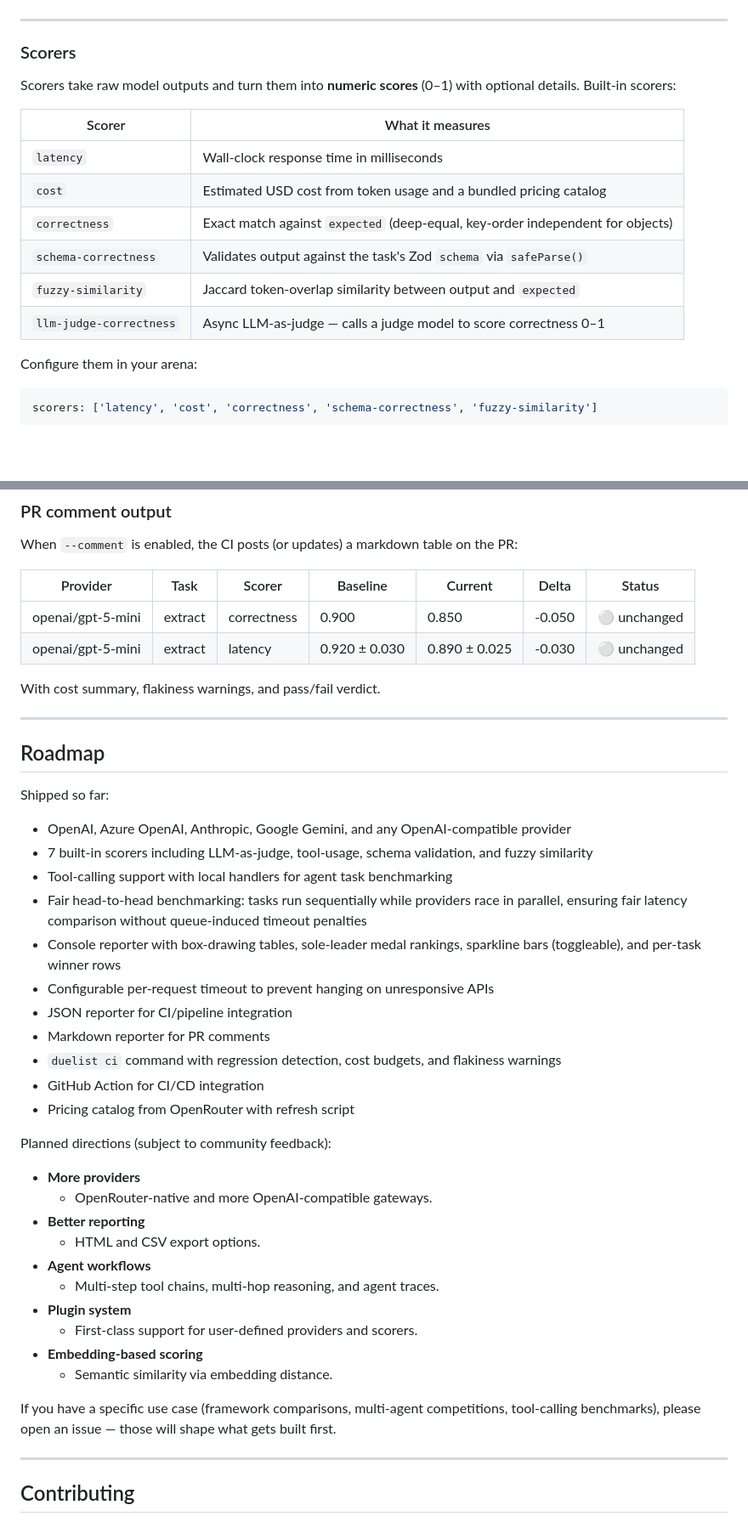
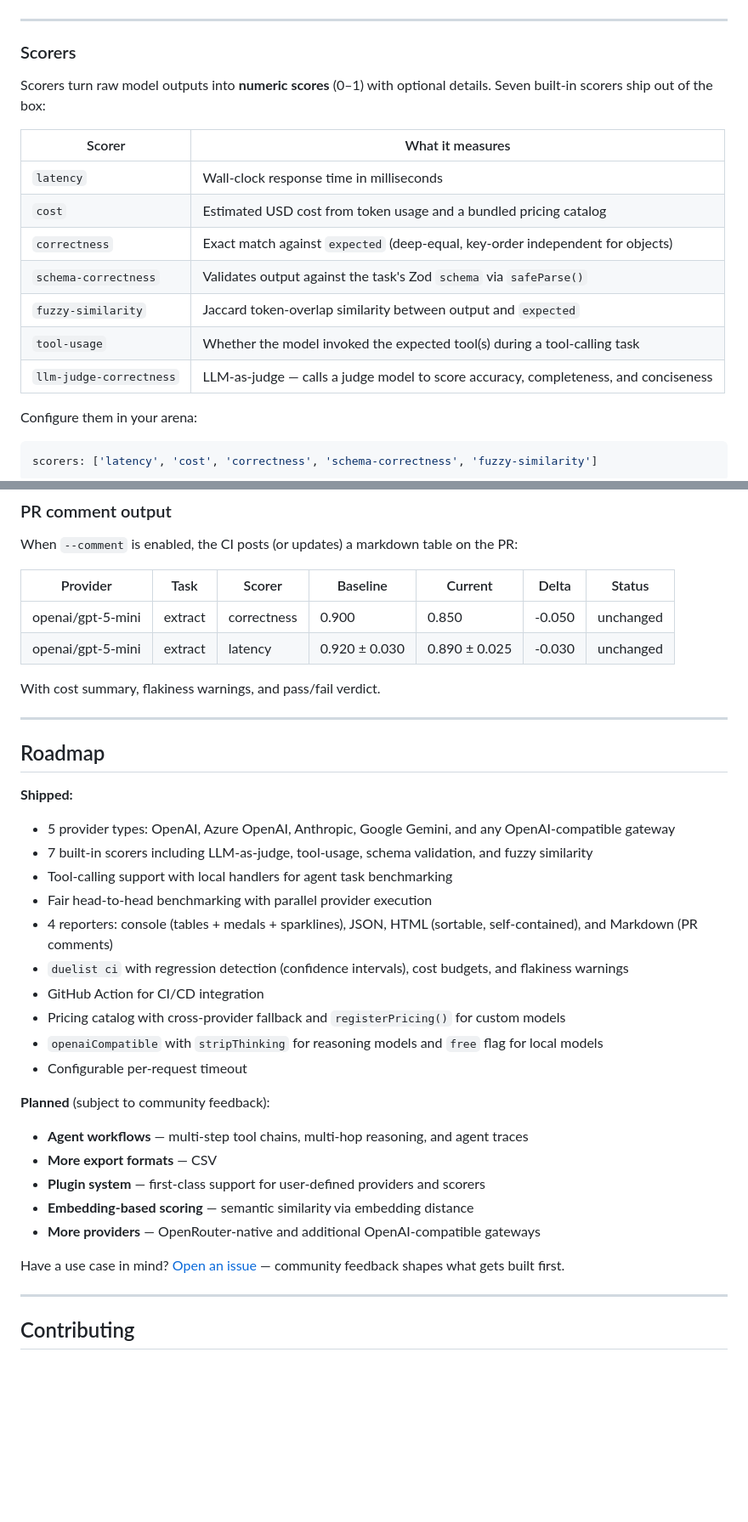
Before and after one commit to DataGobes/agent-duelist, a Markdown page: README.md, 2 parts joined by grey strips. Shown at 85% size. Drawn GitHub-style; blank space fills up the shorter version.

```diff
--- a/README.md
+++ b/README.md
@@ -213,7 +231,7 @@ const tasks: ArenaTask[] = [
 
 ### Scorers
 
-Scorers take raw model outputs and turn them into **numeric scores** (0–1) with optional details. Built-in scorers:
+Scorers turn raw model outputs into **numeric scores** (0–1) with optional details. Seven built-in scorers ship out of the box:
 
 | Scorer | What it measures |
 |--------|-----------------|
@@ -222,7 +240,8 @@ Scorers take raw model outputs and turn them into **numeric scores** (0–1) wit
 | `correctness` | Exact match against `expected` (deep-equal, key-order independent for objects) |
 | `schema-correctness` | Validates output against the task's Zod `schema` via `safeParse()` |
 | `fuzzy-similarity` | Jaccard token-overlap similarity between output and `expected` |
-| `llm-judge-correctness` | Async LLM-as-judge — calls a judge model to score correctness 0–1 |
+| `tool-usage` | Whether the model invoked the expected tool(s) during a tool-calling task |
+| `llm-judge-correctness` | LLM-as-judge — calls a judge model to score accuracy, completeness, and conciseness |
 
 Configure them in your arena:
 
@@ -516,8 +559,8 @@ When `--comment` is enabled, the CI posts (or updates) a markdown table on the P
 
 | Provider | Task | Scorer | Baseline | Current | Delta | Status |
 |----------|------|--------|----------|---------|-------|--------|
-| openai/gpt-5-mini | extract | correctness | 0.900 | 0.850 | -0.050 | ⚪ unchanged |
-| openai/gpt-5-mini | extract | latency | 0.920 ± 0.030 | 0.890 ± 0.025 | -0.030 | ⚪ unchanged |
+| openai/gpt-5-mini | extract | correctness | 0.900 | 0.850 | -0.050 | unchanged |
+| openai/gpt-5-mini | extract | latency | 0.920 ± 0.030 | 0.890 ± 0.025 | -0.030 | unchanged |
 
 With cost summary, flakiness warnings, and pass/fail verdict.
 
@@ -525,34 +568,28 @@ With cost summary, flakiness warnings, and pass/fail verdict.
 
 ## Roadmap
 
-Shipped so far:
+**Shipped:**
 
-- OpenAI, Azure OpenAI, Anthropic, Google Gemini, and any OpenAI-compatible provider
+- 5 provider types: OpenAI, Azure OpenAI, Anthropic, Google Gemini, and any OpenAI-compatible gateway
 - 7 built-in scorers including LLM-as-judge, tool-usage, schema validation, and fuzzy similarity
 - Tool-calling support with local handlers for agent task benchmarking
-- Fair head-to-head benchmarking: tasks run sequentially while providers race in parallel, ensuring fair latency comparison without queue-induced timeout penalties
-- Console reporter with box-drawing tables, sole-leader medal rankings, sparkline bars (toggleable), and per-task winner rows
-- Configurable per-request timeout to prevent hanging on unresponsive APIs
-- JSON reporter for CI/pipeline integration
-- Markdown reporter for PR comments
-- `duelist ci` command with regression detection, cost budgets, and flakiness warnings
+- Fair head-to-head benchmarking with parallel provider execution
+- 4 reporters: console (tables + medals + sparklines), JSON, HTML (sortable, self-contained), and Markdown (PR comments)
+- `duelist ci` with regression detection (confidence intervals), cost budgets, and flakiness warnings
 - GitHub Action for CI/CD integration
-- Pricing catalog from OpenRouter with refresh script
+- Pricing catalog with cross-provider fallback and `registerPricing()` for custom models
+- `openaiCompatible` with `stripThinking` for reasoning models and `free` flag for local models
+- Configurable per-request timeout
 
-Planned directions (subject to community feedback):
+**Planned** (subject to community feedback):
 
-- **More providers**
-  - OpenRouter-native and more OpenAI-compatible gateways.
-- **Better reporting**
-  - HTML and CSV export options.
-- **Agent workflows**
-  - Multi-step tool chains, multi-hop reasoning, and agent traces.
-- **Plugin system**
-  - First-class support for user-defined providers and scorers.
-- **Embedding-based scoring**
-  - Semantic similarity via embedding distance.
+- **Agent workflows** — multi-step tool chains, multi-hop reasoning, and agent traces
+- **More export formats** — CSV
+- **Plugin system** — first-class support for user-defined providers and scorers
+- **Embedding-based scoring** — semantic similarity via embedding distance
+- **More providers** — OpenRouter-native and additional OpenAI-compatible gateways
 
-If you have a specific use case (framework comparisons, multi-agent competitions, tool-calling benchmarks), please open an issue — those will shape what gets built first.
+Have a use case in mind? [Open an issue](https://github.com/DataGobes/agent-duelist/issues) — community feedback shapes what gets built first.
 
 ---
 
```
Also changed, not shown: other parts of README.md (+160 -118 lines).
